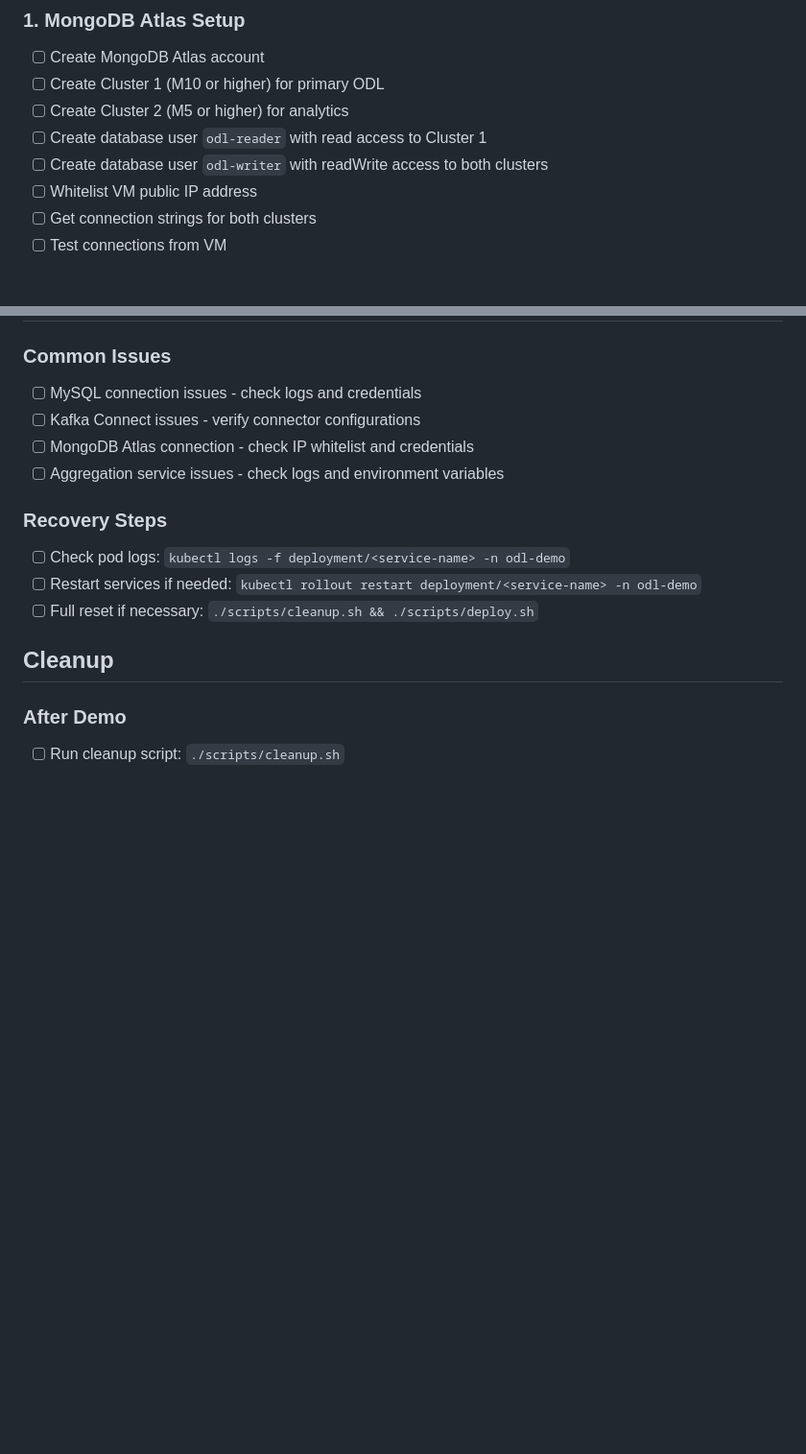
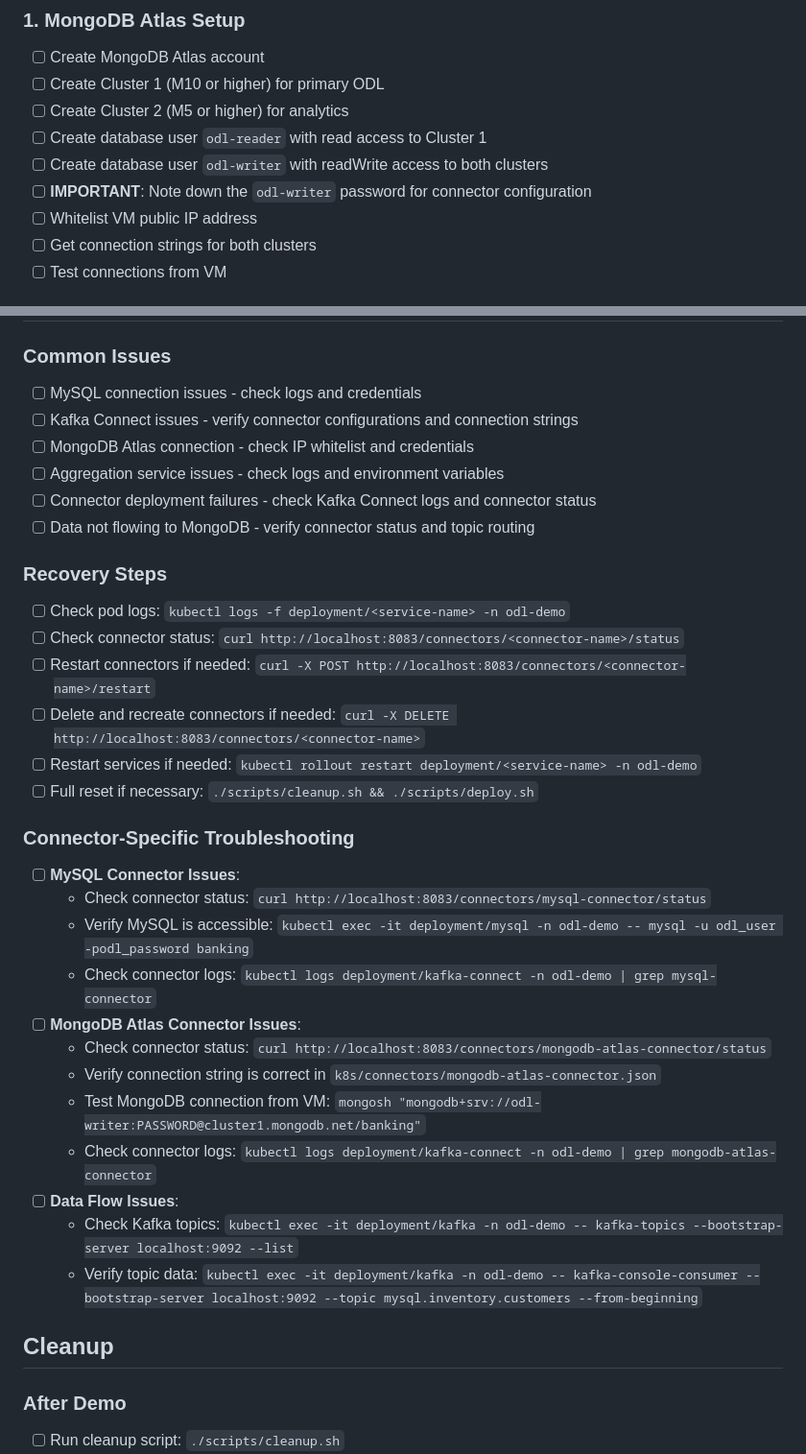
Before and after one commit to voxic/multi-odl-demo, a Markdown page: DEPLOYMENT_CHECKLIST.md, 2 parts joined by grey strips. Shown: that part at 96% size. Drawn GitHub-style; blank space fills up the shorter version.

```diff
--- a/DEPLOYMENT_CHECKLIST.md
+++ b/DEPLOYMENT_CHECKLIST.md
@@ -8,6 +8,7 @@
 - [ ] Create Cluster 2 (M5 or higher) for analytics
 - [ ] Create database user `odl-reader` with read access to Cluster 1
 - [ ] Create database user `odl-writer` with readWrite access to both clusters
+- [ ] **IMPORTANT**: Note down the `odl-writer` password for connector configuration
 - [ ] Whitelist VM public IP address
 - [ ] Get connection strings for both clusters
 - [ ] Test connections from VM
@@ -81,14 +88,33 @@
 
 ### Common Issues
 - [ ] MySQL connection issues - check logs and credentials
-- [ ] Kafka Connect issues - verify connector configurations
+- [ ] Kafka Connect issues - verify connector configurations and connection strings
 - [ ] MongoDB Atlas connection - check IP whitelist and credentials
 - [ ] Aggregation service issues - check logs and environment variables
+- [ ] Connector deployment failures - check Kafka Connect logs and connector status
+- [ ] Data not flowing to MongoDB - verify connector status and topic routing
 
 ### Recovery Steps
 - [ ] Check pod logs: `kubectl logs -f deployment/<service-name> -n odl-demo`
+- [ ] Check connector status: `curl http://localhost:8083/connectors/<connector-name>/status`
+- [ ] Restart connectors if needed: `curl -X POST http://localhost:8083/connectors/<connector-name>/restart`
+- [ ] Delete and recreate connectors if needed: `curl -X DELETE http://localhost:8083/connectors/<connector-name>`
 - [ ] Restart services if needed: `kubectl rollout restart deployment/<service-name> -n odl-demo`
 - [ ] Full reset if necessary: `./scripts/cleanup.sh && ./scripts/deploy.sh`
+
+### Connector-Specific Troubleshooting
+- [ ] **MySQL Connector Issues**:
+  - Check connector status: `curl http://localhost:8083/connectors/mysql-connector/status`
+  - Verify MySQL is accessible: `kubectl exec -it deployment/mysql -n odl-demo -- mysql -u odl_user -podl_password banking`
+  - Check connector logs: `kubectl logs deployment/kafka-connect -n odl-demo | grep mysql-connector`
+- [ ] **MongoDB Atlas Connector Issues**:
+  - Check connector status: `curl http://localhost:8083/connectors/mongodb-atlas-connector/status`
+  - Verify connection string is correct in `k8s/connectors/mongodb-atlas-connector.json`
+  - Test MongoDB connection from VM: `mongosh "mongodb+srv://odl-writer:PASSWORD@cluster1.mongodb.net/banking"`
+  - Check connector logs: `kubectl logs deployment/kafka-connect -n odl-demo | grep mongodb-atlas-connector`
+- [ ] **Data Flow Issues**:
+  - Check Kafka topics: `kubectl exec -it deployment/kafka -n odl-demo -- kafka-topics --bootstrap-server localhost:9092 --list`
+  - Verify topic data: `kubectl exec -it deployment/kafka -n odl-demo -- kafka-console-consumer --bootstrap-server localhost:9092 --topic mysql.inventory.customers --from-beginning`
 
 ## Cleanup
 
```
Also changed, not shown: other parts of DEPLOYMENT_CHECKLIST.md (+11 -5 lines).
